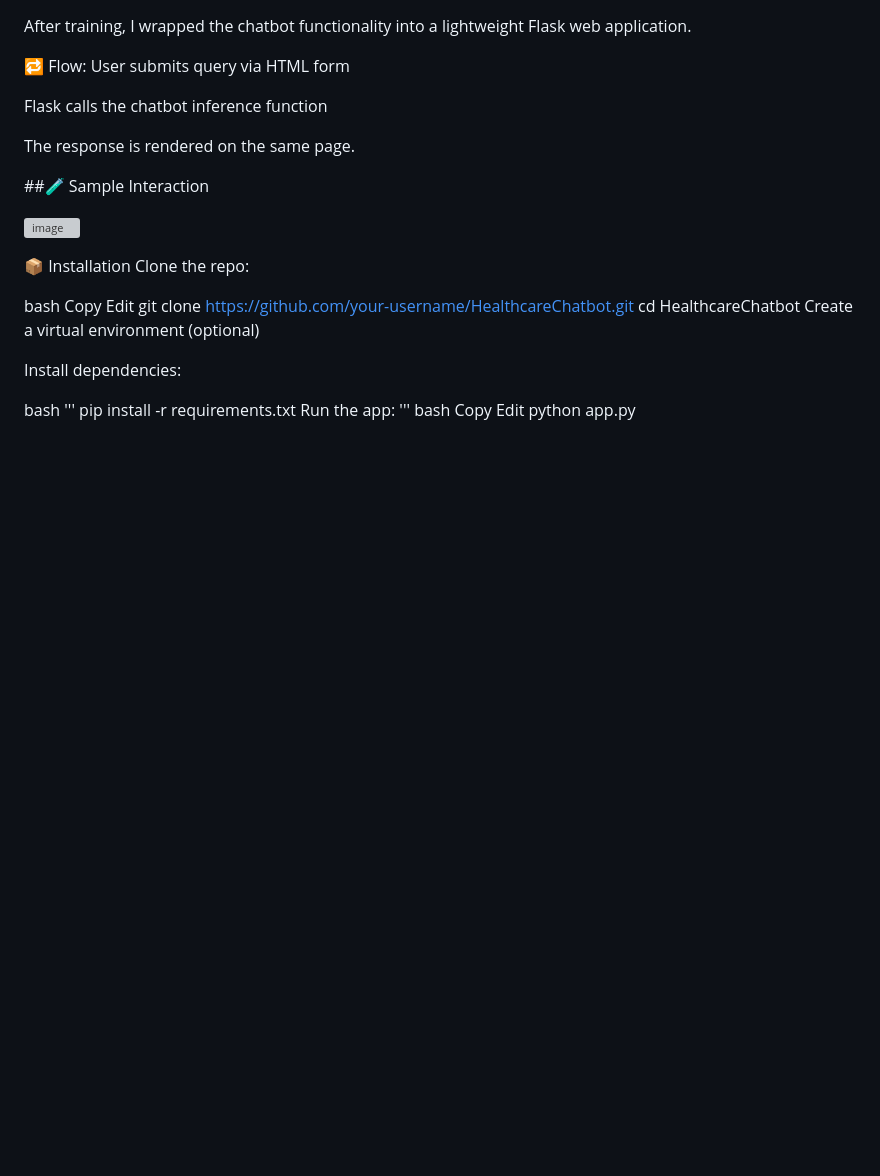
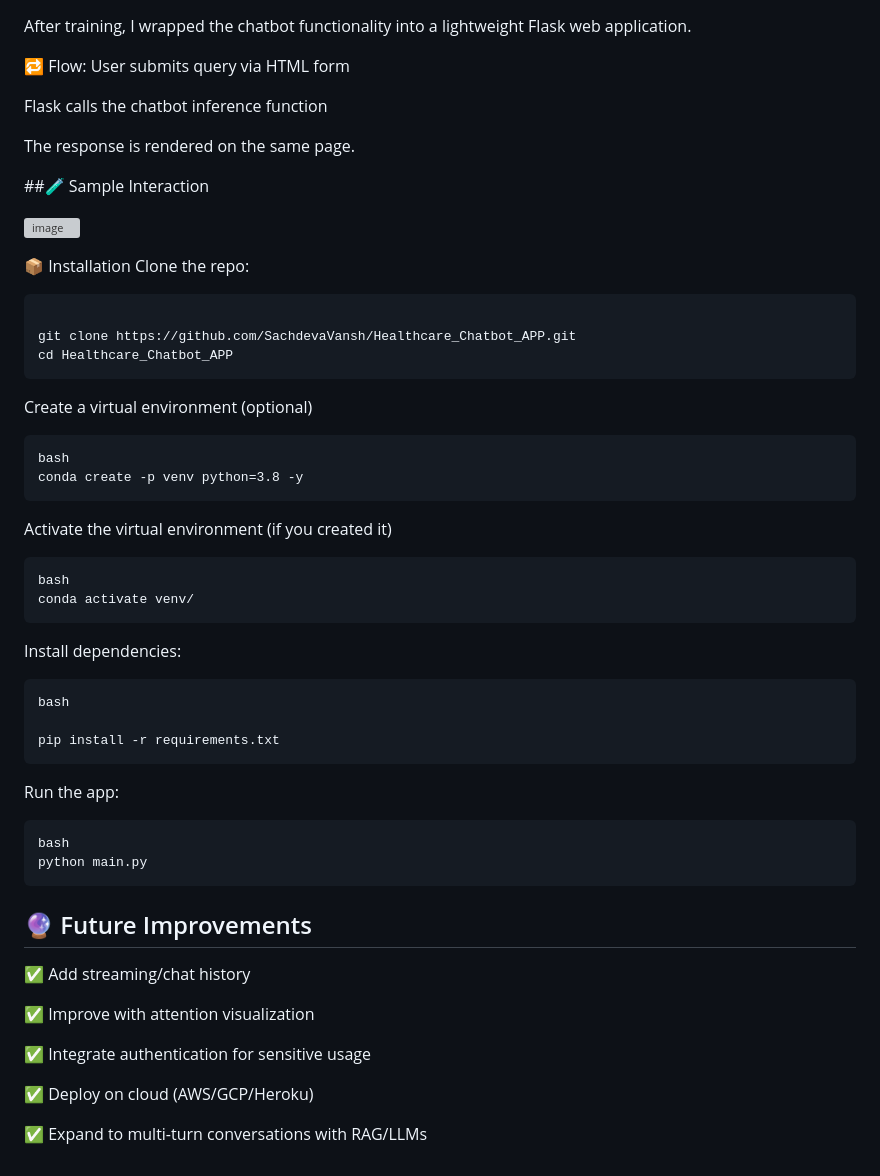
Before and after one commit to SachdevaVansh/Healthcare_Chatbot_APP, a Markdown page: README.md, the part around the change. Drawn GitHub-style; blank space fills up the shorter version; grey boxes are pictures that could not be loaded.

````diff
--- a/README.md
+++ b/README.md
@@ -122,21 +122,41 @@ The response is rendered on the same page.
 📦 Installation
 Clone the repo:
 
+```bash
+
+git clone https://github.com/SachdevaVansh/Healthcare_Chatbot_APP.git
+cd Healthcare_Chatbot_APP
+```
+Create a virtual environment (optional)
+```
 bash
-Copy
-Edit
-git clone https://github.com/your-username/HealthcareChatbot.git
-cd HealthcareChatbot
-Create a virtual environment (optional)
+conda create -p venv python=3.8 -y
+```
+Activate the virtual environment (if you created it)
+```
+bash
+conda activate venv/
+```
 
 Install dependencies:
+```
+bash
 
+pip install -r requirements.txt
+```
+Run the app:
+```
 bash
-'''
-pip install -r requirements.txt
-Run the app:
-'''
-bash
-Copy
-Edit
-python app.py
+python main.py
+```
+## 🔮 Future Improvements
+
+✅ Add streaming/chat history
+
+✅ Improve with attention visualization
+
+✅ Integrate authentication for sensitive usage
+
+✅ Deploy on cloud (AWS/GCP/Heroku)
+
+✅ Expand to multi-turn conversations with RAG/LLMs
````
